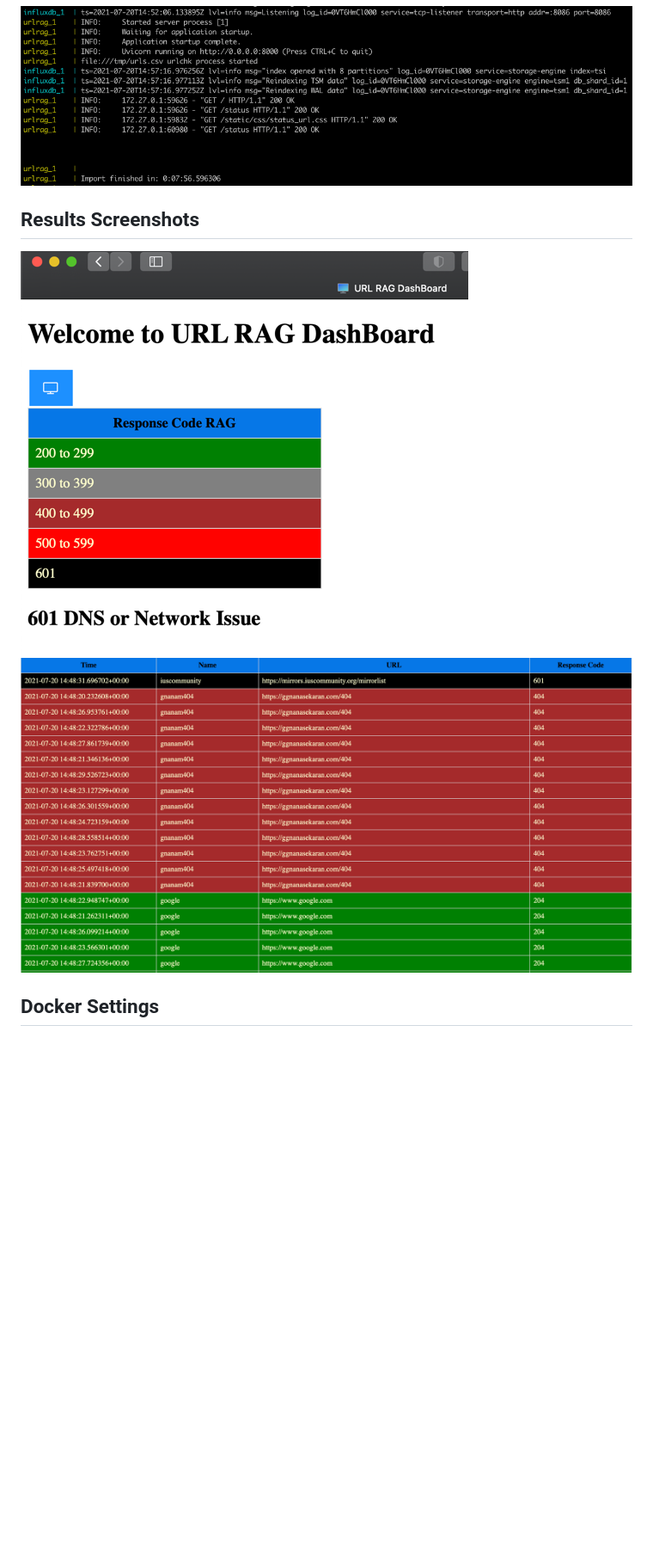
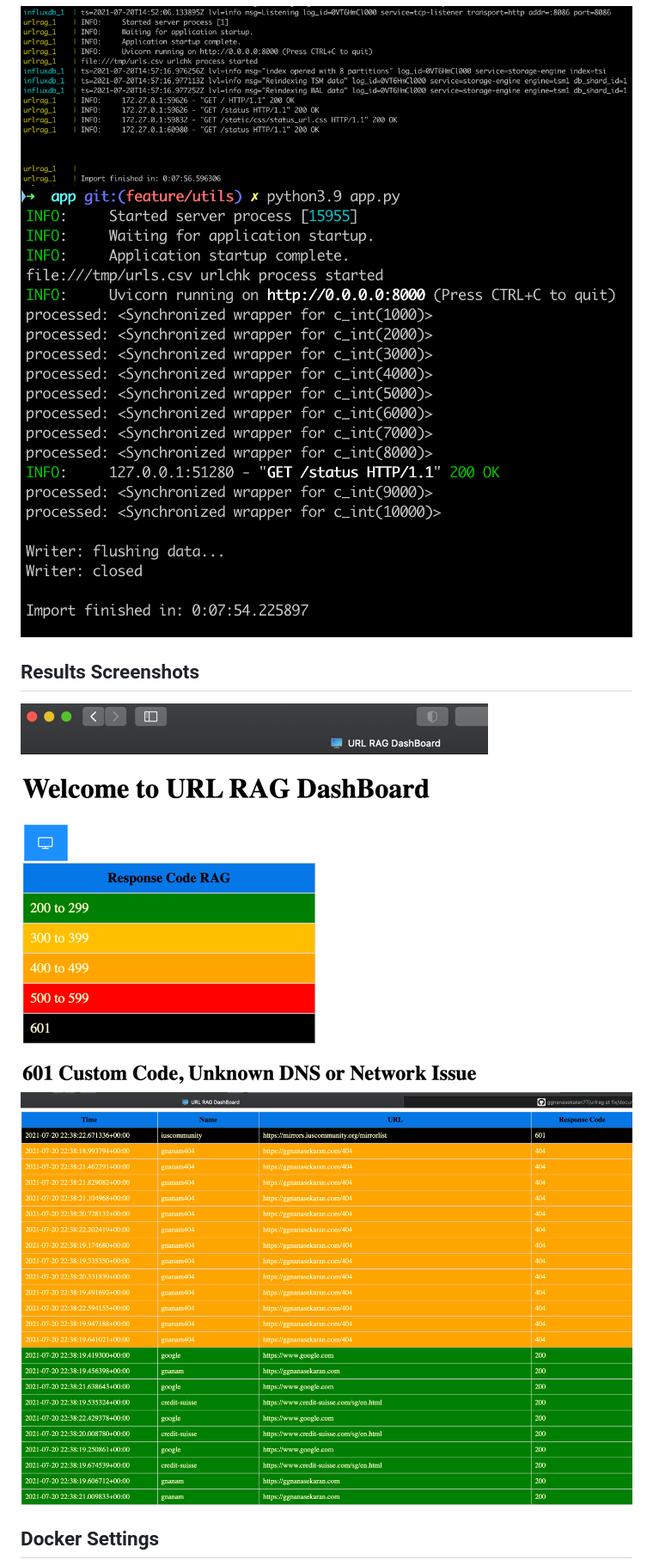
Before and after one commit to ggnanasekaran77/urlrag, a Markdown page: README.md, the part around one of its changes. Shown at 86% size. GitHub-like rendering; pictures changed too: images/1000_urls2.png (added), images/results.png, images/results1.png; blank space fills up the shorter version.

Commit message:
M: README.md added videos and screenshots

```diff
--- a/README.md
+++ b/README.md
@@ -61,6 +63,7 @@ docker-compose down
 
 ## 10000 URLs
 ![1000 URLs](./images/10000_urls.png)
+![1000 URLs](./images/1000_urls2.png)
 
 ## Results Screenshots
 ![Results Screenshots](./images/results.png)
```
Also changed, not shown: other parts of README.md (+2 -0 lines), 3 other files.
